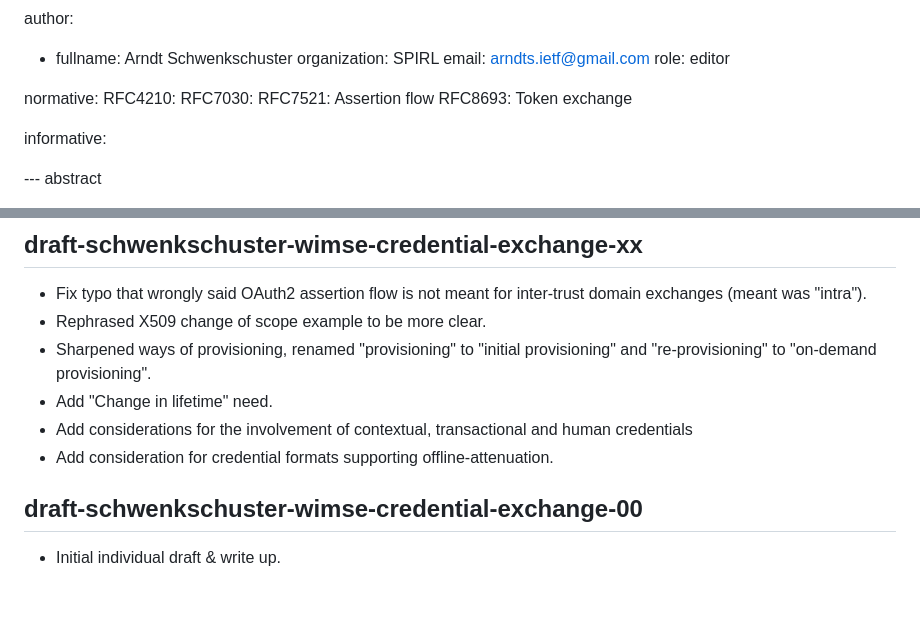
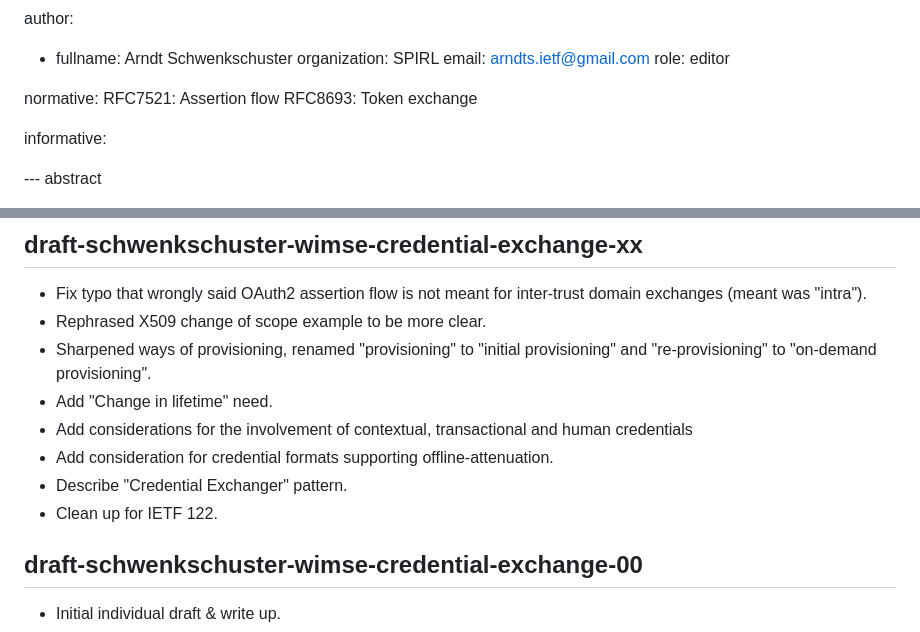
Before and after one commit to arndt-s/wimse-credential-exchange, a Markdown page: draft-schwenkschuster-wimse-credential-exchange.md, 2 parts joined by grey strips. Rendered like a GitHub page; blank space fills up the shorter version.

```diff
--- a/draft-schwenkschuster-wimse-credential-exchange.md
+++ b/draft-schwenkschuster-wimse-credential-exchange.md
@@ -31,8 +31,6 @@ author:
     role: editor
 
 normative:
-  RFC4210:
-  RFC7030:
   RFC7521: Assertion flow
   RFC8693: Token exchange
 
@@ -264,6 +256,8 @@ This document has no IANA actions.
 * Add "Change in lifetime" need.
 * Add considerations for the involvement of contextual, transactional and human credentials
 * Add consideration for credential formats supporting offline-attenuation.
+* Describe "Credential Exchanger" pattern.
+* Clean up for IETF 122.
 
 ## draft-schwenkschuster-wimse-credential-exchange-00
 
```
Also changed, not shown: other parts of draft-schwenkschuster-wimse-credential-exchange.md (+24 -30 lines).
